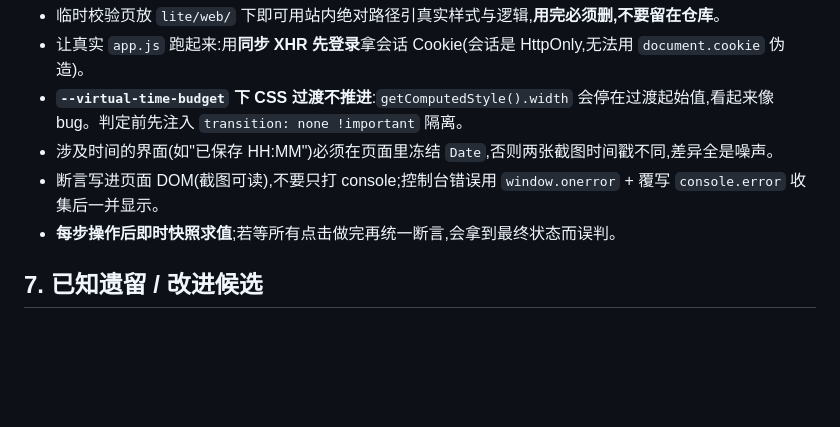
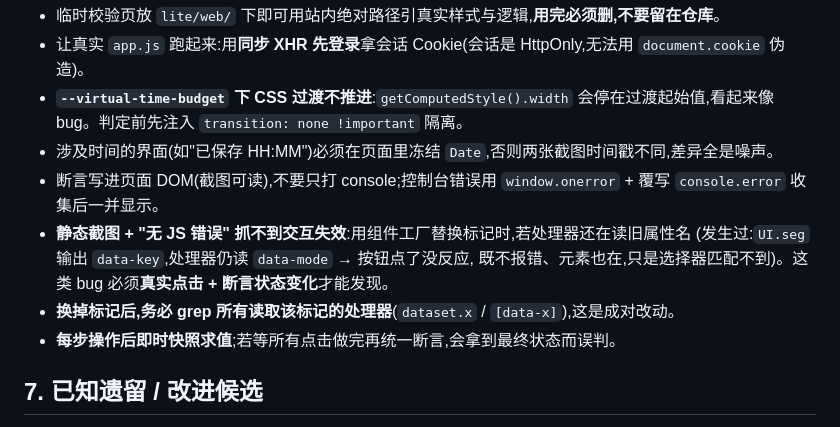
Before and after one commit to Shingwha/TeamDoc, a Markdown page: HANDOFF.md, the part around the change. Drawn GitHub-style; blank space fills up the shorter version.

Commit message:
docs: 补记组件工厂换代时的标记配对陷阱
§6 像素验证要点加两条:静态截图 + "无 JS 错误" 抓不到交互失效;
换掉标记后必须 grep 所有读取该标记的处理器(本轮 data-mode/data-key 即栽在此)。

```diff
--- a/HANDOFF.md
+++ b/HANDOFF.md
@@ -248,6 +248,10 @@ lite/
 - **`--virtual-time-budget` 下 CSS 过渡不推进**:`getComputedStyle().width` 会停在过渡起始值,看起来像 bug。判定前先注入 `transition: none !important` 隔离。
 - 涉及时间的界面(如"已保存 HH:MM")必须在页面里冻结 `Date`,否则两张截图时间戳不同,差异全是噪声。
 - 断言写进页面 DOM(截图可读),不要只打 console;控制台错误用 `window.onerror` + 覆写 `console.error` 收集后一并显示。
+- **静态截图 + "无 JS 错误" 抓不到交互失效**:用组件工厂替换标记时,若处理器还在读旧属性名
+  (发生过:`UI.seg` 输出 `data-key`,处理器仍读 `data-mode` → 按钮点了没反应,
+  既不报错、元素也在,只是选择器匹配不到)。这类 bug 必须**真实点击 + 断言状态变化**才能发现。
+- **换掉标记后,务必 grep 所有读取该标记的处理器**(`dataset.x` / `[data-x]`),这是成对改动。
 - **每步操作后即时快照求值**;若等所有点击做完再统一断言,会拿到最终状态而误判。
 
 ## 7. 已知遗留 / 改进候选
```
